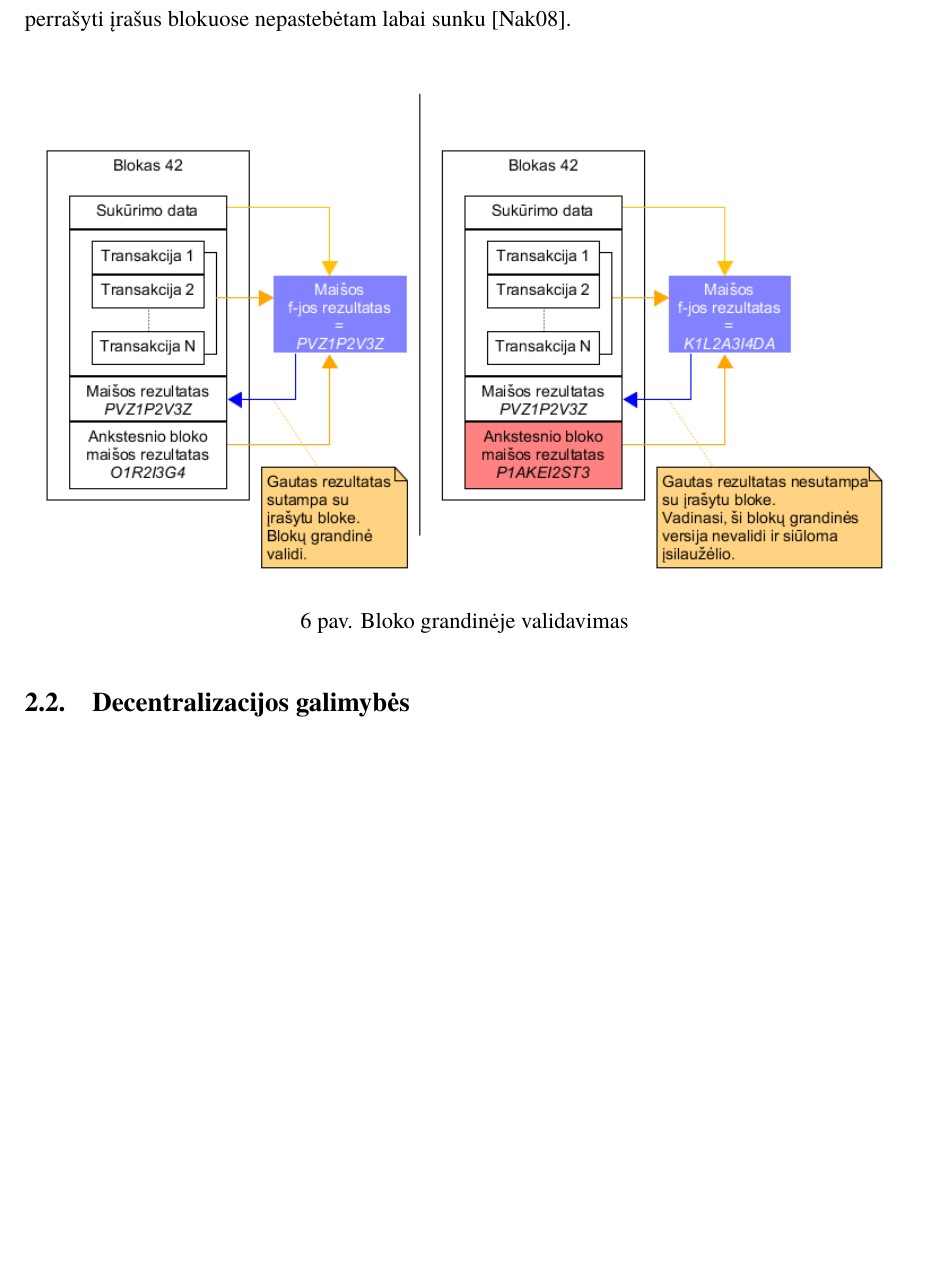
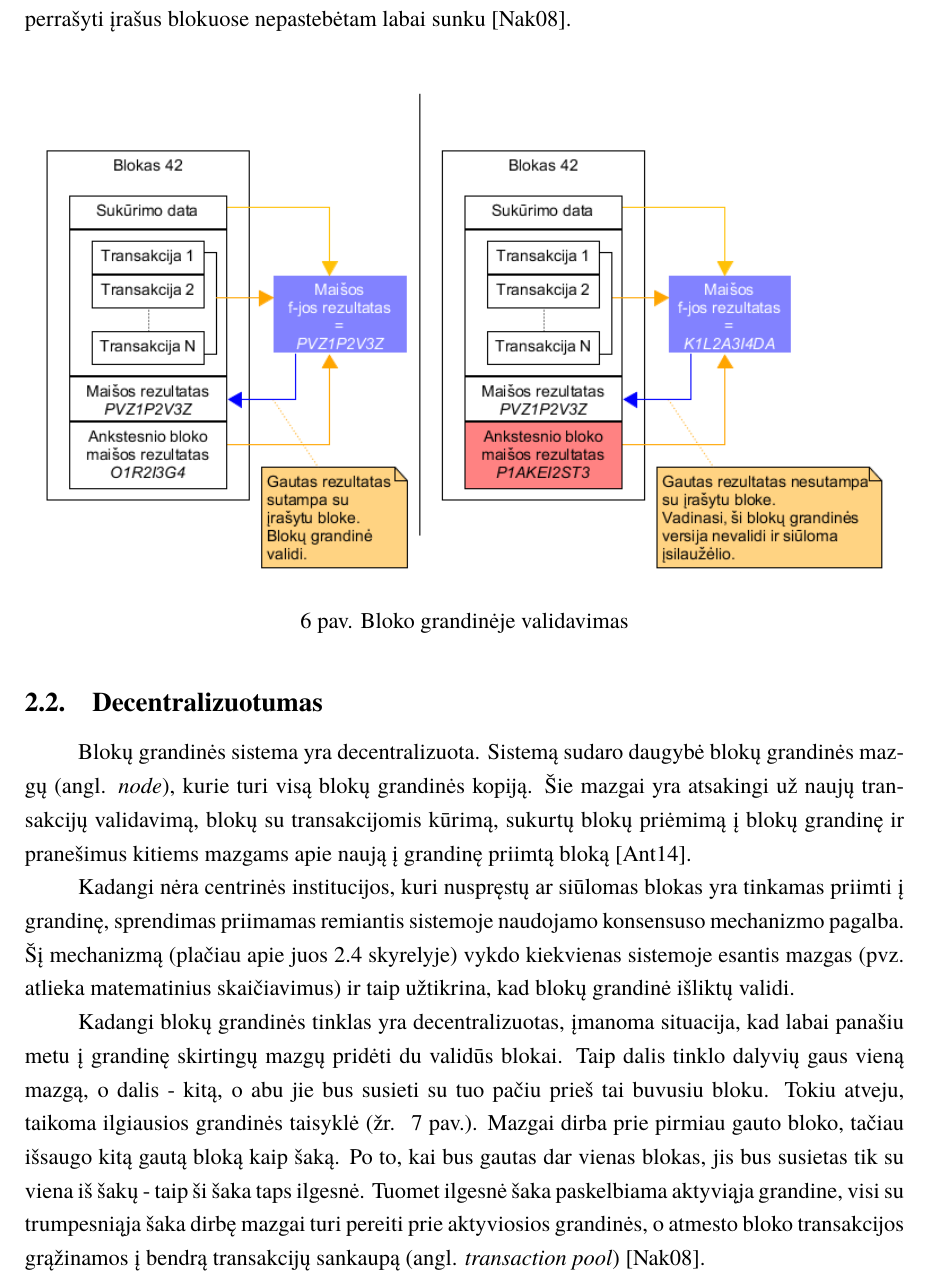
Before and after one commit to Ubaldas11/bachelor-thesis, a LaTeX document (bakalaurinis.tex, which reads chapters/blockchainOverview.tex): part of page 20 of 27 before the commit and part of page 20 of 28 after it, cut so that both start at the same text, the shorter picture padded with empty space. Compiled offline with XeLaTeX; a missing font is replaced by an installed copy or a similar font.

Commit message:
Decentralization section.

```diff
--- a/chapters/blockchainOverview.tex
+++ b/chapters/blockchainOverview.tex
@@ -41,5 +41,19 @@ nes perrašyti įrašus blokuose nepastebėtam labai sunku \cite{SatoshiNakamoto
     \label{fig:blockchainNotIntact}
 \end{figure}
 
+\subsection{Decentralizuotumas}
 
-\subsection{Decentralizacijos galimybės}
+Blokų grandinės sistema yra decentralizuota. Sistemą sudaro daugybė blokų grandinės mazgų (angl. \textit{node}), kurie turi visą blokų grandinės kopiją. Šie mazgai
+yra atsakingi už naujų transakcijų validavimą, blokų su transakcijomis kūrimą, sukurtų blokų priėmimą į blokų grandinę ir pranešimus kitiems mazgams apie naują į grandinę priimtą
+bloką \cite{Antonopoulos2016}.
+
+Kadangi nėra centrinės institucijos, kuri nuspręstų ar siūlomas blokas yra tinkamas priimti į grandinę, sprendimas priimamas remiantis sistemoje
+naudojamo konsensuso mechanizmo pagalba. Šį mechanizmą (plačiau apie juos~\ref{blockchain:consensus} skyrelyje) vykdo kiekvienas sistemoje esantis mazgas
+(pvz. atlieka matematinius skaičiavimus) ir taip užtikrina, kad blokų grandinė išliktų validi.
+
+Kadangi blokų grandinės tinklas yra decentralizuotas, įmanoma situacija, kad labai panašiu metu į grandinę skirtingų mazgų pridėti du validūs blokai.
+Taip dalis tinklo dalyvių gaus vieną mazgą, o dalis - kitą, o abu jie bus susieti su tuo pačiu prieš tai buvusiu bloku.
+ Tokiu atveju, taikoma ilgiausios grandinės taisyklė (žr. ~\ref{fig:blockchainLongestRule} pav.). Mazgai dirba prie pirmiau gauto bloko,
+tačiau išsaugo kitą gautą bloką kaip šaką. Po to, kai bus gautas dar vienas blokas, jis bus susietas tik su viena iš šakų - taip ši šaka taps ilgesnė. Tuomet
+ilgesnė šaka paskelbiama aktyviąja grandine, visi su trumpesniąja šaka dirbę mazgai turi pereiti prie aktyviosios grandinės, o atmesto bloko transakcijos
+grąžinamos į bendrą transakcijų sankaupą (angl. \textit{transaction pool}) \cite{SatoshiNakamoto}.
```
Also changed, not shown: Bakalaurinis.bib (+8 -0 lines), bakalaurinis.pdf, img/blockchain.png, img/blockchainLongestRule.png (added), chapters/blockchainOverview.tex (11 more changed lines).
